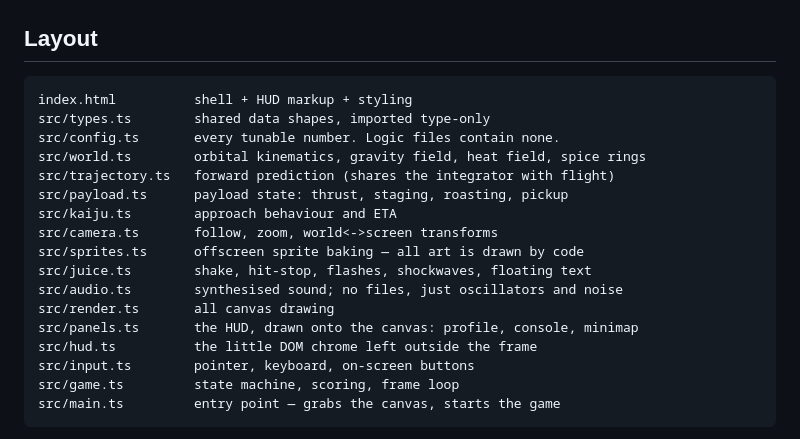
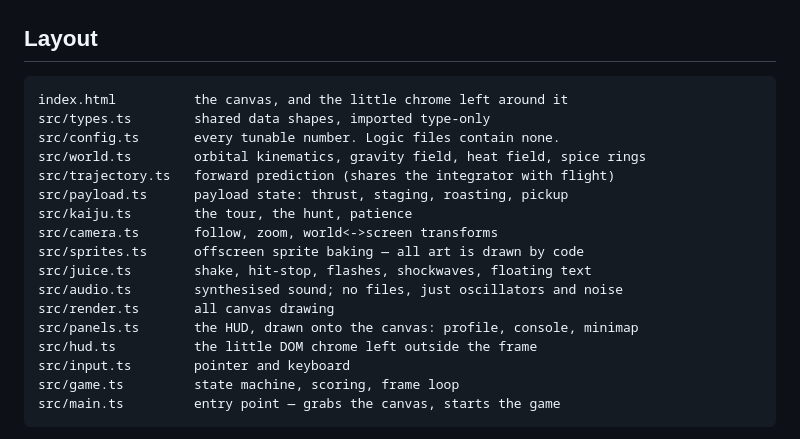
Before and after one commit to tijmenvanegmond/galactic-gourmet, a Markdown page: README.md, the part around the change. Rendered like a GitHub page.

Commit message:
Correct stale module descriptions
input.ts no longer binds on-screen buttons, kaiju.ts does a tour rather
than an approach, and index.html is down to the canvas and a little
chrome.

Co-Authored-By: Claude Opus 5 <noreply@anthropic.com>

````diff
--- a/README.md
+++ b/README.md
@@ -60,13 +60,13 @@ underscore.
 ## Layout
 
 ```
-index.html          shell + HUD markup + styling
+index.html          the canvas, and the little chrome left around it
 src/types.ts        shared data shapes, imported type-only
 src/config.ts       every tunable number. Logic files contain none.
 src/world.ts        orbital kinematics, gravity field, heat field, spice rings
 src/trajectory.ts   forward prediction (shares the integrator with flight)
 src/payload.ts      payload state: thrust, staging, roasting, pickup
-src/kaiju.ts        approach behaviour and ETA
+src/kaiju.ts        the tour, the hunt, patience
 src/camera.ts       follow, zoom, world<->screen transforms
 src/sprites.ts      offscreen sprite baking — all art is drawn by code
 src/juice.ts        shake, hit-stop, flashes, shockwaves, floating text
@@ -74,7 +74,7 @@ src/audio.ts        synthesised sound; no files, just oscillators and noise
 src/render.ts       all canvas drawing
 src/panels.ts       the HUD, drawn onto the canvas: profile, console, minimap
 src/hud.ts          the little DOM chrome left outside the frame
-src/input.ts        pointer, keyboard, on-screen buttons
+src/input.ts        pointer and keyboard
 src/game.ts         state machine, scoring, frame loop
 src/main.ts         entry point — grabs the canvas, starts the game
 ```
````
